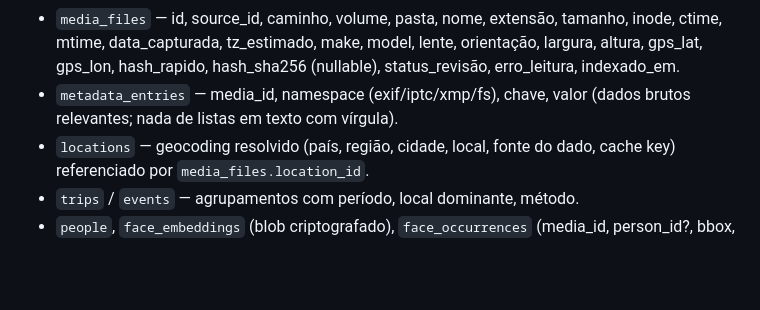
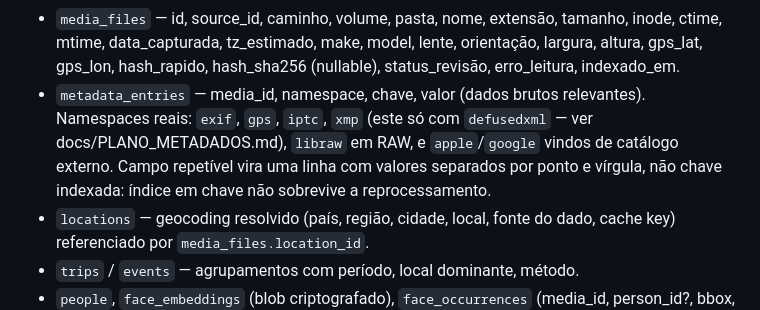
Before and after one commit to AlexandreCamerini/foto-org, a Markdown page: docs/ARQUITETURA.md, the part around the change. GitHub-like rendering; blank space fills up the shorter version.

Commit message:
docs: a lista de namespaces de metadata_entries agora bate com o código
Estava errada nos dois sentidos: prometia 'fs', que nunca existiu, e
omitia 'gps', 'libraw', 'apple' e 'google', que existem. iptc e xmp
deixaram de ser promessa em 212b9b8.

Co-Authored-By: Claude Opus 5 <noreply@anthropic.com>

```diff
--- a/docs/ARQUITETURA.md
+++ b/docs/ARQUITETURA.md
@@ -39,8 +39,12 @@ fallback até paridade.
   tamanho, inode, ctime, mtime, data_capturada, tz_estimado, make, model,
   lente, orientação, largura, altura, gps_lat, gps_lon, hash_rapido,
   hash_sha256 (nullable), status_revisão, erro_leitura, indexado_em.
-- `metadata_entries` — media_id, namespace (exif/iptc/xmp/fs), chave, valor
-  (dados brutos relevantes; nada de listas em texto com vírgula).
+- `metadata_entries` — media_id, namespace, chave, valor (dados brutos
+  relevantes). Namespaces reais: `exif`, `gps`, `iptc`, `xmp` (este só
+  com `defusedxml` — ver docs/PLANO_METADADOS.md), `libraw` em RAW, e
+  `apple`/`google` vindos de catálogo externo. Campo repetível vira uma
+  linha com valores separados por ponto e vírgula, não chave indexada:
+  índice em chave não sobrevive a reprocessamento.
 - `locations` — geocoding resolvido (país, região, cidade, local, fonte do
   dado, cache key) referenciado por `media_files.location_id`.
 - `trips` / `events` — agrupamentos com período, local dominante, método.
```
